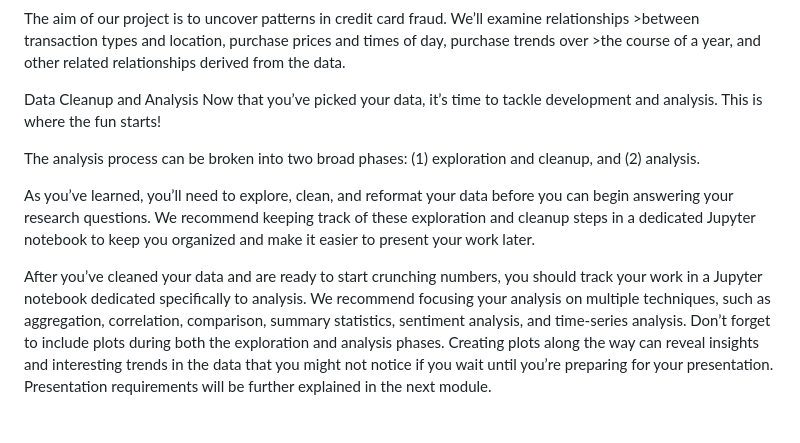
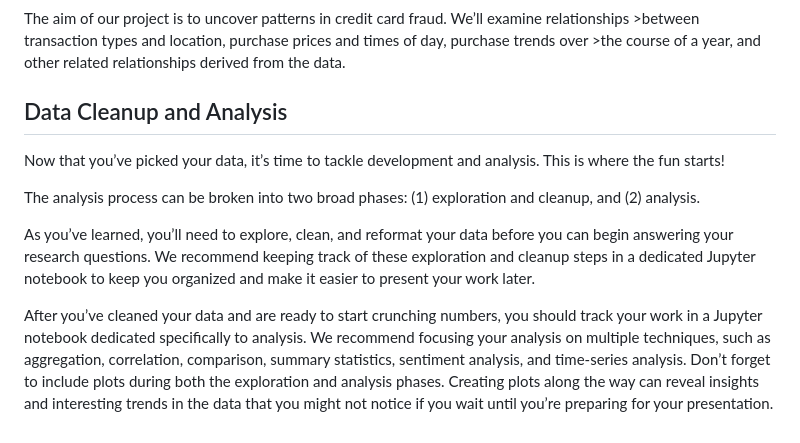
Before and after one commit to maria-alsayed/Project3-for3, a Markdown page: README.md, the part around one of its changes. Drawn GitHub-style.

```diff
--- a/README.md
+++ b/README.md
@@ -68,11 +61,11 @@ Use the following example for guidance:
 
 The aim of our project is to uncover patterns in credit card fraud. We’ll examine relationships >between transaction types and location, purchase prices and times of day, purchase trends over >the course of a year, and other related relationships derived from the data.
 
-Data Cleanup and Analysis
+## Data Cleanup and Analysis
 Now that you’ve picked your data, it’s time to tackle development and analysis. This is where the fun starts!
 
 The analysis process can be broken into two broad phases: (1) exploration and cleanup, and (2) analysis.
 
 As you’ve learned, you’ll need to explore, clean, and reformat your data before you can begin answering your research questions. We recommend keeping track of these exploration and cleanup steps in a dedicated Jupyter notebook to keep you organized and make it easier to present your work later.
 
-After you’ve cleaned your data and are ready to start crunching numbers, you should track your work in a Jupyter notebook dedicated specifically to analysis. We recommend focusing your analysis on multiple techniques, such as aggregation, correlation, comparison, summary statistics, sentiment analysis, and time-series analysis. Don’t forget to include plots during both the exploration and analysis phases. Creating plots along the way can reveal insights and interesting trends in the data that you might not notice if you wait until you’re preparing for your presentation. Presentation requirements will be further explained in the next module.
+After you’ve cleaned your data and are ready to start crunching numbers, you should track your work in a Jupyter notebook dedicated specifically to analysis. We recommend focusing your analysis on multiple techniques, such as aggregation, correlation, comparison, summary statistics, sentiment analysis, and time-series analysis. Don’t forget to include plots during both the exploration and analysis phases. Creating plots along the way can reveal insights and interesting trends in the data that you might not notice if you wait until you’re preparing for your presentation.
```
Also changed, not shown: other parts of README.md (+43 -50 lines).
